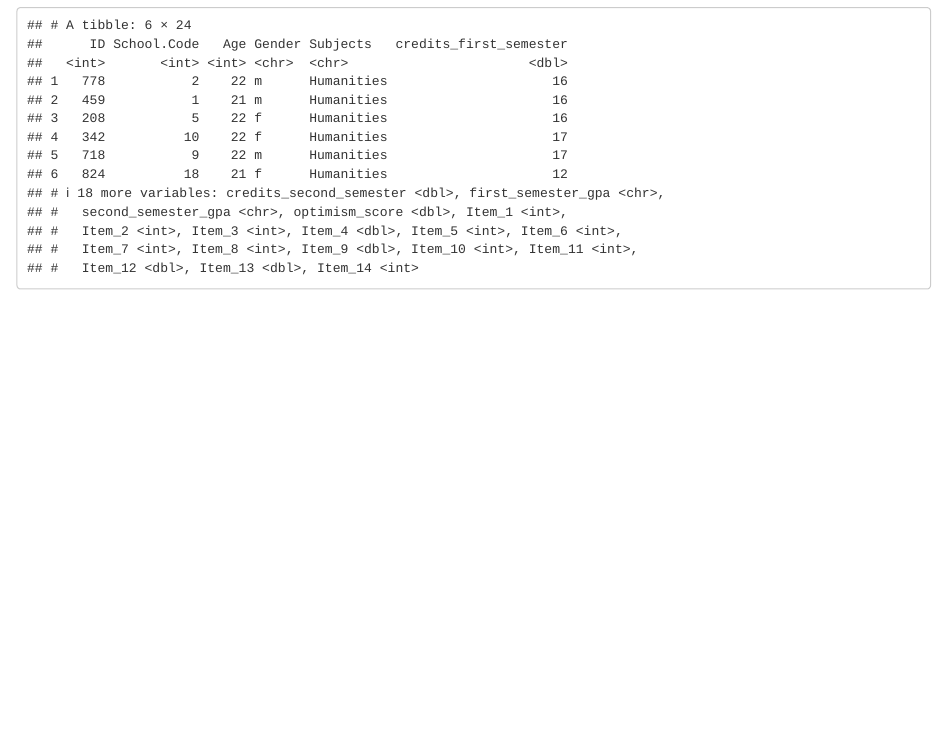
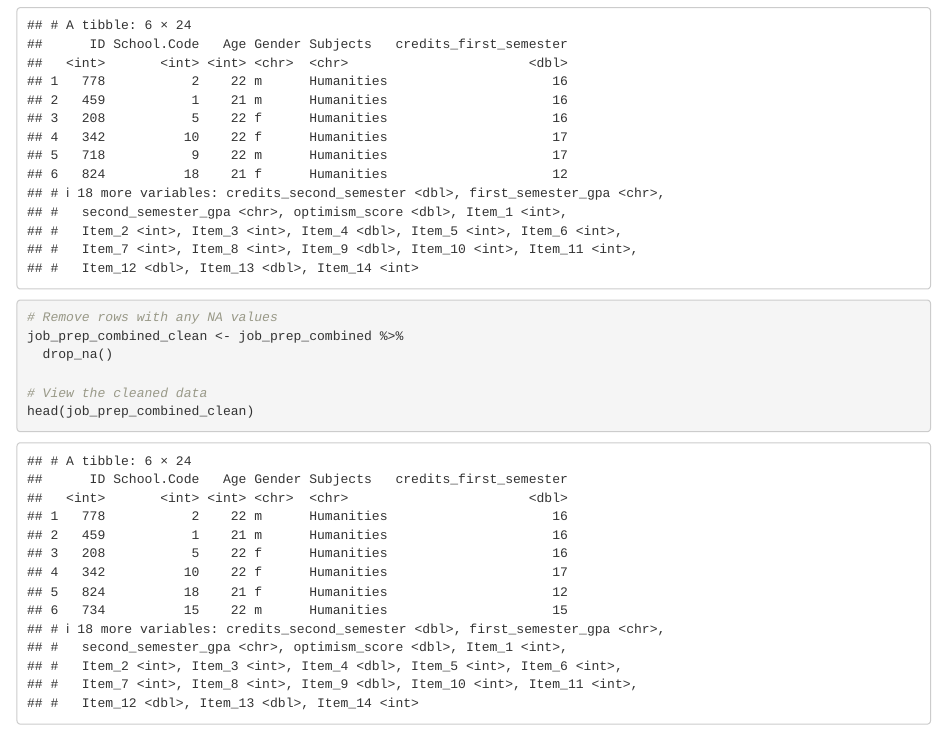
Before and after one commit to brown3009/EDRM-718-Final-Project-Brown-Duck, an R Markdown document (EDRM 718 Adam Brown Final Project.Rmd): the page in a window 1100 px wide, from 11410 px down. Rendered offline with R 4.5, knitr and Pandoc, with nearby package versions.

Commit message:
Adding code to remove NA from cleaned and joined table.

````diff
--- a/EDRM 718 Adam Brown Final Project.Rmd
+++ b/EDRM 718 Adam Brown Final Project.Rmd
@@ -324,3 +324,15 @@ head(job_prep_combined)
 
 
 ```
+
+
+```{r}
+
+# Remove rows with any NA values
+job_prep_combined_clean <- job_prep_combined %>%
+  drop_na()
+
+# View the cleaned data
+head(job_prep_combined_clean)
+
+```
````
Also changed, not shown: EDRM 718 Adam Brown Final Project.nb.html.
